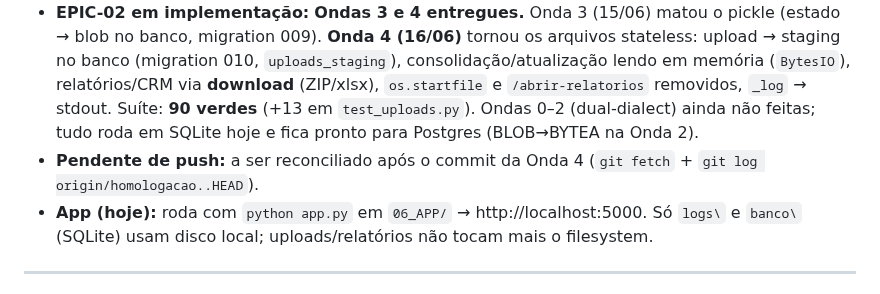
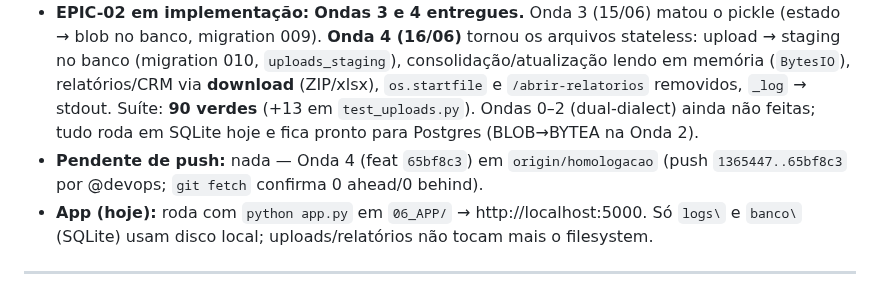
Before and after one commit to helderachaves-blip/DEP_FIN_COBRANCA, a Markdown page: PLANO_DE_ACAO.md, the part around the change. Drawn GitHub-style.

Commit message:
docs: registrar hash/sincronia de push da Onda 4 no PLANO (65bf8c3)
Co-Authored-By: Claude Opus 4.8 <noreply@anthropic.com>

```diff
--- a/PLANO_DE_ACAO.md
+++ b/PLANO_DE_ACAO.md
@@ -11,7 +11,7 @@
 - **Branch:** `homologacao`
 - **Fase do produto:** Fases A–G + EPIC-01 (Sprint Zero) **100% concluídos**. Fase H em andamento — STORY-H-01 **completa em código** (status InReview): falta o onboarding real (Service Account + Shared Drive + teste com Kommo).
 - **EPIC-02 em implementação:** **Ondas 3 e 4 entregues.** Onda 3 (15/06) matou o pickle (estado → blob no banco, migration 009). **Onda 4 (16/06)** tornou os arquivos stateless: upload → staging no banco (migration 010, `uploads_staging`), consolidação/atualização lendo em memória (`BytesIO`), relatórios/CRM via **download** (ZIP/xlsx), `os.startfile` e `/abrir-relatorios` removidos, `_log` → stdout. Suíte: **90 verdes** (+13 em `test_uploads.py`). Ondas 0–2 (dual-dialect) ainda não feitas; tudo roda em SQLite hoje e fica pronto para Postgres (BLOB→BYTEA na Onda 2).
-- **Pendente de push:** a ser reconciliado após o commit da Onda 4 (`git fetch` + `git log origin/homologacao..HEAD`).
+- **Pendente de push:** nada — Onda 4 (feat `65bf8c3`) em `origin/homologacao` (push `1365447..65bf8c3` por @devops; `git fetch` confirma 0 ahead/0 behind).
 - **App (hoje):** roda com `python app.py` em `06_APP/` → http://localhost:5000. Só `logs\` e `banco\` (SQLite) usam disco local; uploads/relatórios não tocam mais o filesystem.
 
 ---
```
